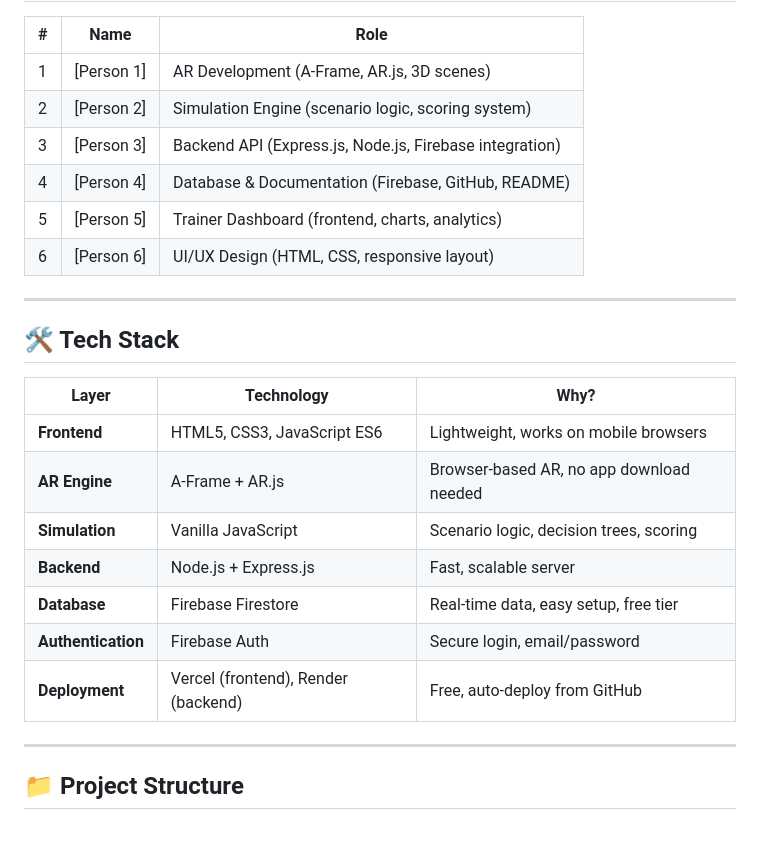
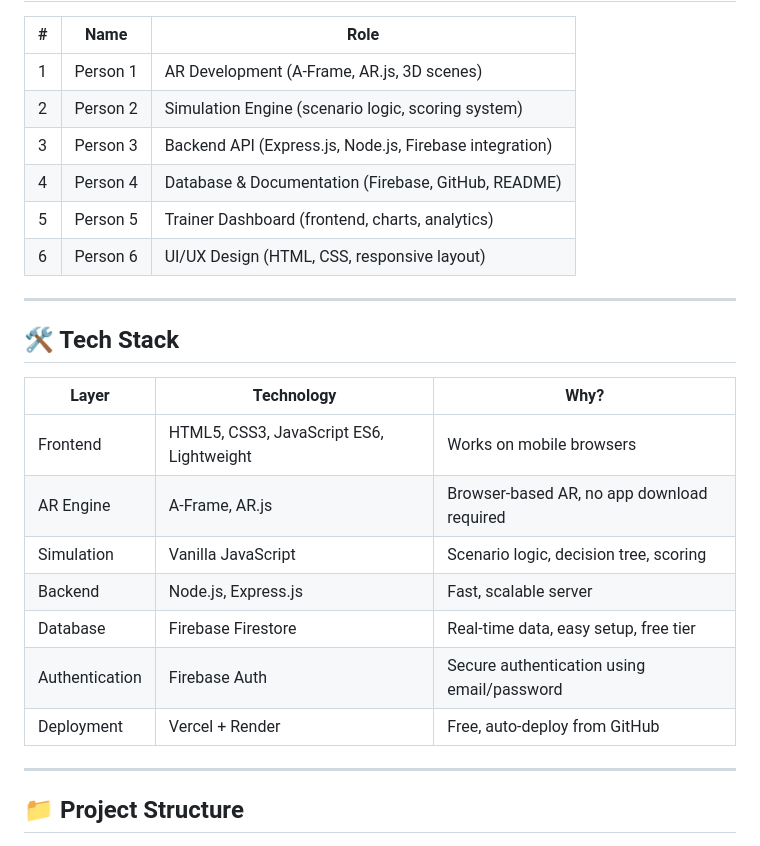
Before and after one commit to aakritiaggarwalug25-commits/sih26041-ar-safety-trainer, a Markdown page: README.md, the part around one of its changes. Rendered like a GitHub page.

```diff
--- a/README.md
+++ b/README.md
@@ -57,26 +66,26 @@ Workers in Jharkhand's mining and manufacturing sectors face life-threatening ha
 
 | # | Name | Role |
 |---|------|------|
-| 1 | [Person 1] | AR Development (A-Frame, AR.js, 3D scenes) |
-| 2 | [Person 2] | Simulation Engine (scenario logic, scoring system) |
-| 3 | [Person 3] | Backend API (Express.js, Node.js, Firebase integration) |
-| 4 | [Person 4] | Database & Documentation (Firebase, GitHub, README) |
-| 5 | [Person 5] | Trainer Dashboard (frontend, charts, analytics) |
-| 6 | [Person 6] | UI/UX Design (HTML, CSS, responsive layout) |
+| 1 | Person 1 | AR Development (A-Frame, AR.js, 3D scenes) |
+| 2 | Person 2 | Simulation Engine (scenario logic, scoring system) |
+| 3 | Person 3 | Backend API (Express.js, Node.js, Firebase integration) |
+| 4 | Person 4 | Database & Documentation (Firebase, GitHub, README) |
+| 5 | Person 5 | Trainer Dashboard (frontend, charts, analytics) |
+| 6 | Person 6 | UI/UX Design (HTML, CSS, responsive layout) |
 
 ---
 
 ## 🛠️ Tech Stack
 
 | Layer | Technology | Why? |
-|-------|-----------|------|
-| **Frontend** | HTML5, CSS3, JavaScript ES6 | Lightweight, works on mobile browsers |
-| **AR Engine** | A-Frame + AR.js | Browser-based AR, no app download needed |
-| **Simulation** | Vanilla JavaScript | Scenario logic, decision trees, scoring |
-| **Backend** | Node.js + Express.js | Fast, scalable server |
-| **Database** | Firebase Firestore | Real-time data, easy setup, free tier |
-| **Authentication** | Firebase Auth | Secure login, email/password |
-| **Deployment** | Vercel (frontend), Render (backend) | Free, auto-deploy from GitHub |
+|------|------------|------|
+| Frontend | HTML5, CSS3, JavaScript ES6, Lightweight | Works on mobile browsers |
+| AR Engine | A-Frame, AR.js | Browser-based AR, no app download required |
+| Simulation | Vanilla JavaScript | Scenario logic, decision tree, scoring |
+| Backend | Node.js, Express.js | Fast, scalable server |
+| Database | Firebase Firestore | Real-time data, easy setup, free tier |
+| Authentication | Firebase Auth | Secure authentication using email/password |
+| Deployment | Vercel + Render | Free, auto-deploy from GitHub |
 
 ---
 
```
Also changed, not shown: other parts of README.md (+137 -37 lines).
